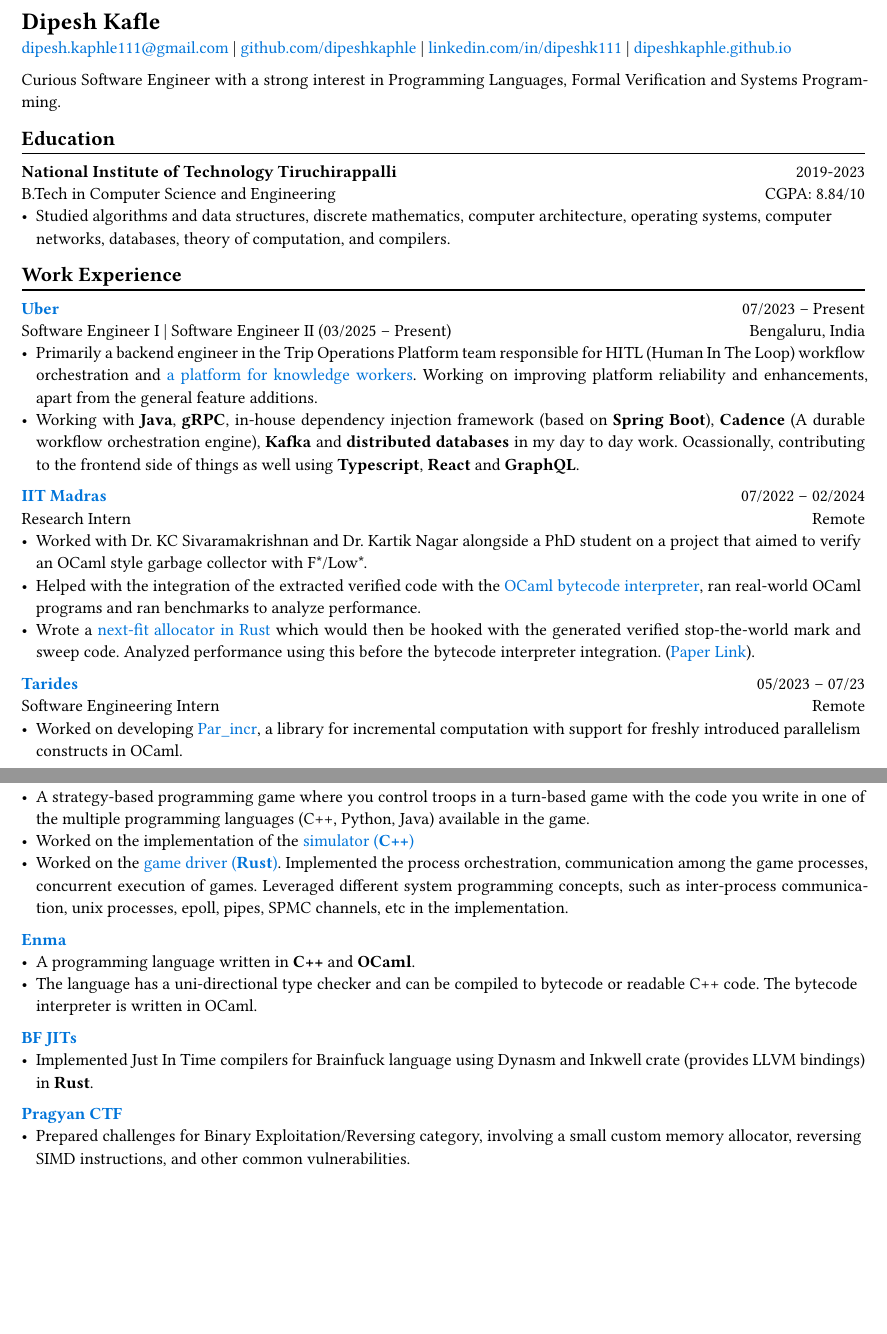
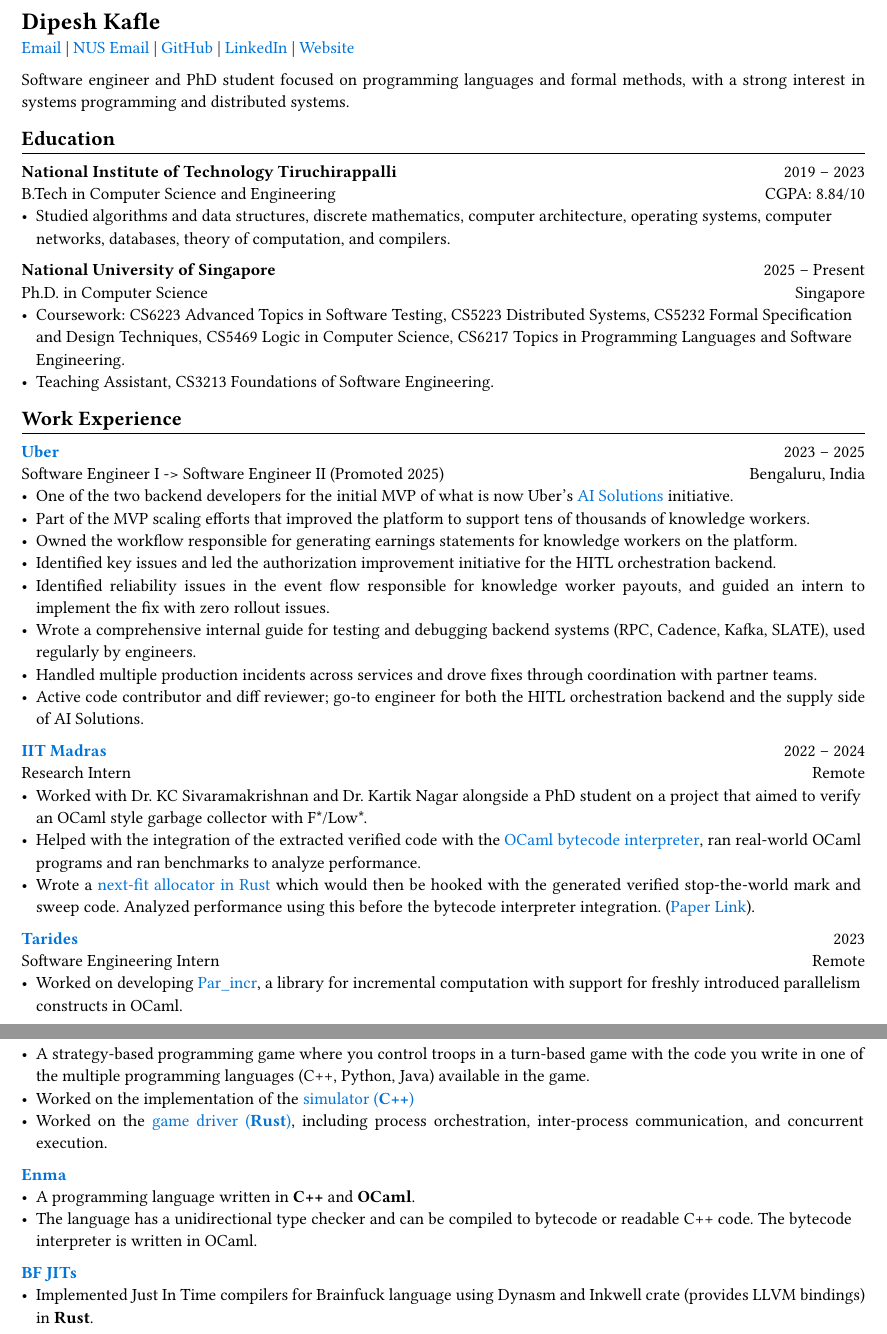
Before and after one commit to dipeshkaphle/dipeshkaphle.github.io, a Typst document (cv/cv.typ): two parts of pages 1 and 2 of 2, joined at a grey line, cut so that both start at the same text, the shorter picture padded with empty space. The pictures show the PDF file cv/cv.pdf that the author committed with the source.

Commit message:
Update CV

```diff
--- a/cv/cv.typ
+++ b/cv/cv.typ
@@ -21,32 +21,43 @@
 
 = Dipesh Kafle
 
-#link("mailto:dipesh.kaphle111@gmail.com")[dipesh.kaphle111\@gmail.com] |
-#link("https://github.com/dipeshkaphle")[github.com/dipeshkaphle] |
-#link("https://linkedin.com/in/dipeshk111/")[linkedin.com/in/dipeshk111] |
-#link("https://dipeshkaphle.github.io")[dipeshkaphle.github.io]
+#link("mailto:dipesh.kaphle111@gmail.com")[Email] |
+#link("mailto:dipesh@comp.nus.edu.sg")[NUS Email] |
+#link("https://github.com/dipeshkaphle")[GitHub] |
+#link("https://linkedin.com/in/dipeshk111/")[LinkedIn] |
+#link("https://dipeshkaphle.github.io")[Website]
 
-Curious Software Engineer with a strong interest in Programming Languages, Formal Verification and Systems Programming.
+Software engineer and PhD student focused on programming languages and formal methods, with a strong interest in systems programming and distributed systems.
 
 == Education
 #chiline()
 
-*National Institute of Technology Tiruchirappalli* #h(1fr) 2019-2023 \
+*National Institute of Technology Tiruchirappalli* #h(1fr) 2019 -- 2023 \
 B.Tech in Computer Science and Engineering #h(1fr) CGPA: 8.84/10 \
 - Studied algorithms and data structures, discrete mathematics, computer architecture, operating systems, computer networks, databases, theory of computation, and compilers.
+
+*National University of Singapore* #h(1fr) 2025 -- Present \
+Ph.D. in Computer Science #h(1fr) Singapore \
+- Coursework: CS6223 Advanced Topics in Software Testing, CS5223 Distributed Systems, CS5232 Formal Specification and Design Techniques, CS5469 Logic in Computer Science, CS6217 Topics in Programming Languages and Software Engineering.
+- Teaching Assistant, CS3213 Foundations of Software Engineering.
 
 == Work Experience
 #chiline()
 
-#link("https://uber.com")[*Uber*] #h(1fr) 07/2023 -- Present \
-Software Engineer I | Software Engineer II (03/2025 -- Present) #h(1fr) Bengaluru, India \
-- Primarily a backend engineer in the Trip Operations Platform team responsible for HITL (Human In The Loop) workflow orchestration and #link("https://www.uber.com/us/en/scaled-solutions/")[a platform for knowledge workers]. Working on improving platform reliability and enhancements, apart from the general feature additions.
-- Working with *Java*, *gRPC*, in-house dependency injection framework (based on *Spring Boot*), *Cadence* (A durable workflow orchestration engine), *Kafka* and *distributed databases* in my day to day work. Ocassionally, contributing to the frontend side of things as well using *Typescript*, *React* and *GraphQL*.
+#link("https://uber.com")[*Uber*] #h(1fr) 2023 -- 2025 \
+Software Engineer I -> Software Engineer II (Promoted 2025) #h(1fr) Bengaluru, India \
+- One of the two backend developers for the initial MVP of what is now Uber's #link("https://www.uber.com/in/en/ai-solutions/")[AI Solutions] initiative.
+- Part of the MVP scaling efforts that improved the platform to support tens of thousands of knowledge workers.
+- Owned the workflow responsible for generating earnings statements for knowledge workers on the platform.
+- Identified key issues and led the authorization improvement initiative for the HITL orchestration backend.
+- Identified reliability issues in the event flow responsible for knowledge worker payouts, and guided an intern to implement the fix with zero rollout issues.
+- Wrote a comprehensive internal guide for testing and debugging backend systems (RPC, Cadence, Kafka, SLATE), used regularly by engineers.
+- Handled multiple production incidents across services and drove fixes through coordination with partner teams.
+- Active code contributor and diff reviewer; go-to engineer for both the HITL orchestration backend and the supply side of AI Solutions.
 
-#link("https://github.com/prismlab")[*IIT Madras*] #h(1fr) 07/2022 --  02/2024 \
-Research Intern  #h(1fr) Remote \
+#link("https://github.com/prismlab")[*IIT Madras*] #h(1fr) 2022 -- 2024 \
+Research Intern #h(1fr) Remote \
 - Worked with Dr. KC Sivaramakrishnan and Dr. Kartik Nagar alongside a PhD student on a project that aimed to verify an OCaml style garbage collector with F\*/Low\*.
 - Helped with the integration of the extracted verified code with the #link("https://github.com/prismlab/ocaml-gc-hacking")[OCaml bytecode interpreter], ran real-world OCaml programs and ran benchmarks to analyze performance.
 - Wrote a #link("https://github.com/kayceesrk/ocaml/tree/29e76177c304dfb9fd75440c35ba4fb2744d4d0b/runtime/verified_gc/allocator")[next-fit allocator in Rust] which would then be hooked with the generated verified stop-the-world mark and sweep code. Analyzed performance using this before the bytecode interpreter integration. (#link("https://link.springer.com/article/10.1007/s10817-025-09721-0")[Paper Link]).
 
-#link("https://tarides.com")[*Tarides*] #h(1fr) 05/2023 -- 07/23 \
@@ -71,22 +83,17 @@
 - Identified performance bottlenecks through profiling and applied various optimization techniques in OCaml.
 - Wrote benchmarks, compared the performance with other similar libraries, and achieved similar if not better performance on average.
 
-\
-
 #link("https://github.com/orgs/delta/repositories?q=codecharacter&type=all&language=&sort=")[*Code Character*] #h(1fr)\
 - A strategy-based programming game where you control troops in a turn-based game with the code you write in one of the multiple programming languages (C++, Python, Java) available in the game.
 - Worked on the implementation of the #link("https://github.com/delta/codecharacter-simulator/")[simulator (*C++*)]
-- Worked on the #link("https://github.com/delta/codecharacter-driver/")[game driver (*Rust*)]. Implemented the process orchestration, communication among the game processes, concurrent execution of games. Leveraged different system programming concepts, such as inter-process communication, unix processes, epoll, pipes, SPMC channels, etc in the implementation.
+- Worked on the #link("https://github.com/delta/codecharacter-driver/")[game driver (*Rust*)], including process orchestration, inter-process communication, and concurrent execution.
 
 #link("https://github.com/dipeshkaphle/enma")[*Enma*] #h(1fr)\
 - A programming language written in *C++* and *OCaml*.
-- The language has a uni-directional type checker and can be compiled to bytecode or readable C++ code. The bytecode interpreter is written in OCaml.
+- The language has a unidirectional type checker and can be compiled to bytecode or readable C++ code. The bytecode interpreter is written in OCaml.
 
 #link("https://github.com/dipeshkaphle/brainfuck")[*BF JITs*] #h(1fr)\
 - Implemented Just In Time compilers for Brainfuck language using Dynasm and Inkwell crate (provides LLVM bindings) in *Rust*.
-
-#link("https://github.com/Jayashrri/PCTF21")[*Pragyan CTF*] #h(1fr)\
-- Prepared challenges for Binary Exploitation/Reversing category, involving a small custom memory allocator, reversing SIMD instructions, and other common vulnerabilities.
 
 == Talks and Writings
 #chiline()
```
Also changed, not shown: cv/cv.pdf, cv/cv.typ (14 more changed lines).
